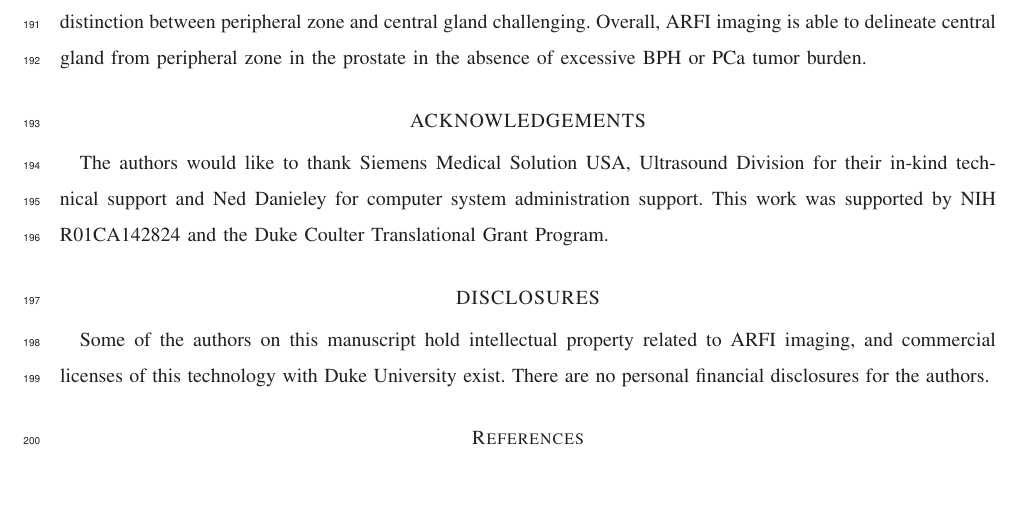
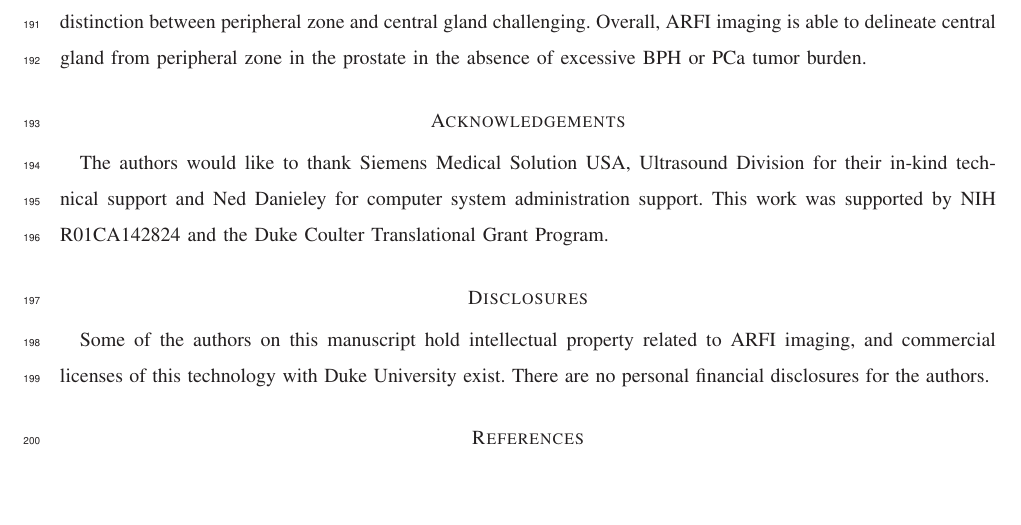
Before and after one commit to erichilarysmithsr/mr_arfi_prostate_anatomy, a LaTeX paper (mr_arfi_anatomy.tex, which reads acknowledgements.tex): part of page 9 of 9, cut so that both start at the same text. Compiled offline with LaTeX, dvips and Ghostscript.

Commit message:
removed all caps section title

```diff
--- a/acknowledgements.tex
+++ b/acknowledgements.tex
@@ -1,4 +1,4 @@
-\section*{ACKNOWLEDGEMENTS}
+\section*{Acknowledgements}
 The authors would like to thank Siemens Medical Solution USA, Ultrasound
 Division for their in-kind technical support and Ned Danieley for computer
 system administration support.  This work was supported by NIH R01CA142824 and
```
Also changed, not shown: disclosures.tex (+1 -1 lines), mr_arfi_anatomy.pdf.
